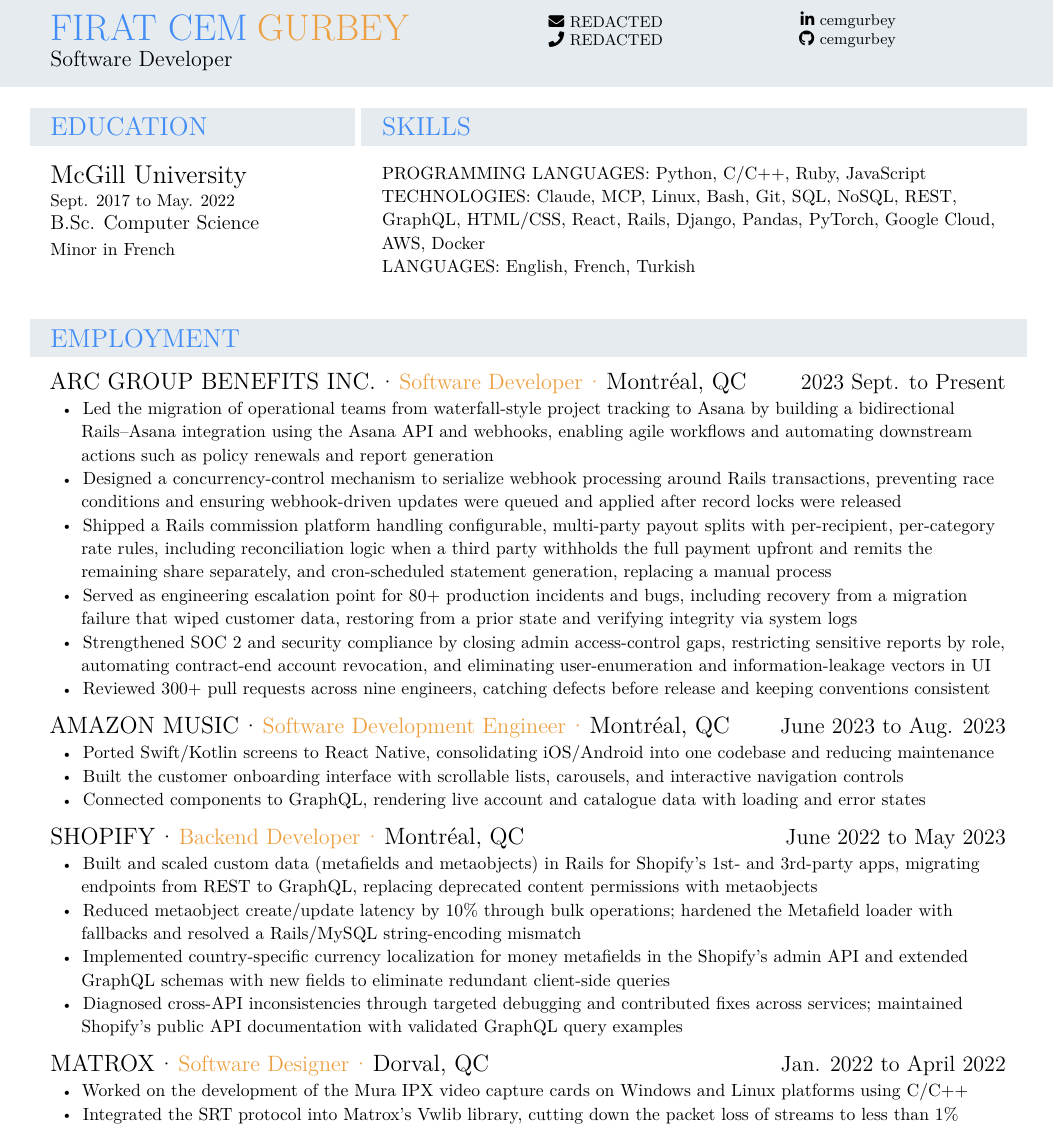
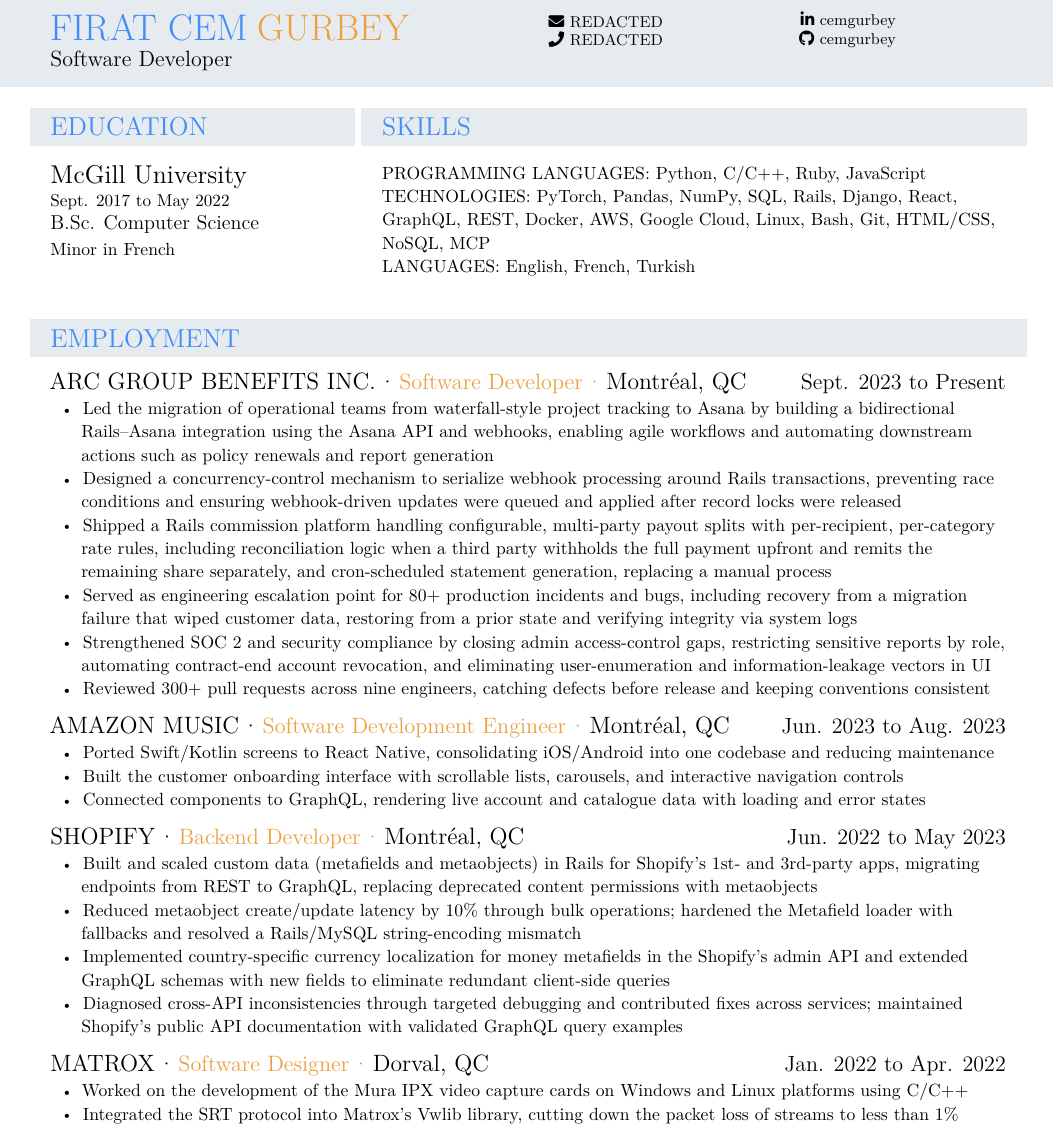
Before and after one commit to cemgurbey/resume, a LaTeX CV (resume.tex): part of page 1 of 2, cut so that both start at the same text. Compiled offline with XeLaTeX.

Commit message:
Reorder technologies, consistent date formats

```diff
--- a/resume.tex
+++ b/resume.tex
@@ -221,7 +221,7 @@
   \begin{minipage}[t]{\dimexpr\leftcolw-\bandpad\relax}
     \raggedright
     {\entrybold\edusize\color{ink}McGill University}\\[\edugapb]
-    {\entrybold\edudatesize\color{ink}Sept. 2017 to May. 2022}\\[\edugapb]
+    {\entrybold\edudatesize\color{ink}Sept. 2017 to May 2022}\\[\edugapb]
     {\entryfont\degreesize\color{ink}B.Sc. Computer Science}\\[\edugapc]
     {\bodyfont\bodysize\color{ink}Minor in French}
   \end{minipage}
@@ -233,7 +233,7 @@
   \begin{minipage}[t]{\dimexpr\rightcolw-\bandpad\relax}
     \bodyfont\bodysize\color{ink}\raggedright
     \textbf{PROGRAMMING LANGUAGES:} Python, C/C++, Ruby, JavaScript\\
-    \textbf{TECHNOLOGIES:} Claude, MCP, Linux, Bash, Git, SQL, NoSQL, REST, GraphQL, HTML/CSS, React, Rails, Django, Pandas, PyTorch, Google Cloud, AWS, Docker\\
+    \textbf{TECHNOLOGIES:} PyTorch, Pandas, NumPy, SQL, Rails, Django, React, GraphQL, REST, Docker, AWS, Google Cloud, Linux, Bash, Git, HTML/CSS, NoSQL, MCP\\
     \textbf{LANGUAGES:} English, French, Turkish
   \end{minipage}
 \end{minipage}}
@@ -254,7 +254,7 @@
 \end{points}
 
 \vspace{\betweenentry}
-\entry{Amazon Music}{Software Development Engineer}{Montréal, QC}{June 2023 to Aug. 2023}
+\entry{Amazon Music}{Software Development Engineer}{Montréal, QC}{Jun. 2023 to Aug. 2023}
 \begin{points}
   \item Ported Swift/Kotlin screens to React Native, consolidating iOS/Android into one codebase and reducing maintenance
   \item Built the customer onboarding interface with scrollable lists, carousels, and interactive navigation controls
@@ -262,7 +262,7 @@
 \end{points}
 
 \vspace{\betweenentry}
-\entry{Shopify}{Backend Developer}{Montréal, QC}{June 2022 to May 2023}
+\entry{Shopify}{Backend Developer}{Montréal, QC}{Jun. 2022 to May 2023}
 \begin{points}
   \item Built and scaled custom data (metafields and metaobjects) in Rails for Shopify’s 1st- and 3rd-party apps, migrating endpoints from REST to GraphQL, replacing deprecated content permissions with metaobjects
   \item Reduced metaobject create/update latency by 10\% through bulk operations; hardened the Metafield loader with fallbacks and resolved a Rails/MySQL string-encoding mismatch
@@ -271,7 +271,7 @@
 \end{points}
 
 \vspace{\betweenentry}
-\entry{Matrox}{Software Designer}{Dorval, QC}{Jan. 2022 to April 2022}
+\entry{Matrox}{Software Designer}{Dorval, QC}{Jan. 2022 to Apr. 2022}
 \begin{points}
   \item Worked on the development of the Mura IPX video capture cards on Windows and Linux platforms using C/C++
   \item Integrated the SRT protocol into Matrox's Vwlib library, cutting down the packet loss of streams to less than 1\%
```
Also changed, not shown: resume.tex (2 more changed lines).
